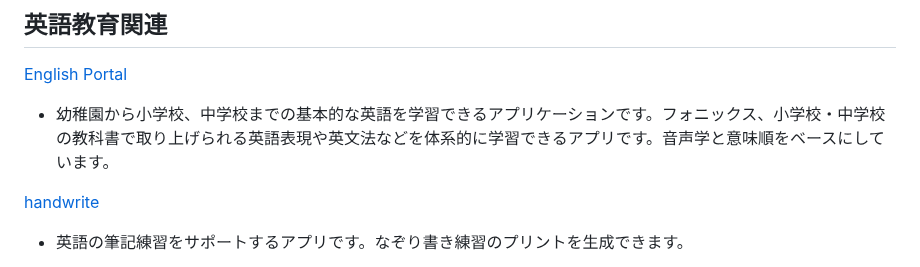
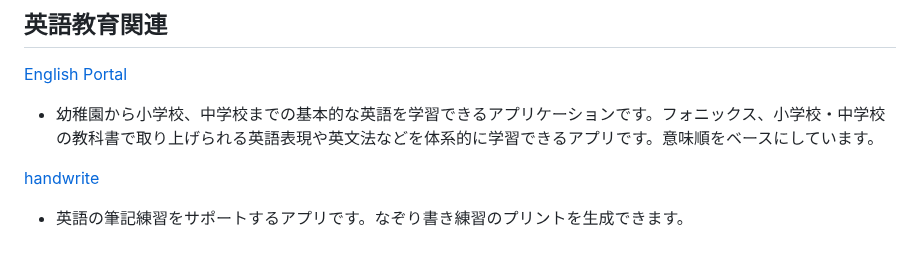
Before and after one commit to t-cool/t-cool.github.io, a Markdown page: README.md, the part around the change. Rendered like a GitHub page.

```diff
--- a/README.md
+++ b/README.md
@@ -1,7 +1,7 @@
 ## 英語教育関連
 
 [English Portal](https://t-cool.github.io/English-Portal/)
-  - 幼稚園から小学校、中学校までの基本的な英語を学習できるアプリケーションです。フォニックス、小学校・中学校の教科書で取り上げられる英語表現や英文法などを体系的に学習できるアプリです。音声学と意味順をベースにしています。
+  - 幼稚園から小学校、中学校までの基本的な英語を学習できるアプリケーションです。フォニックス、小学校・中学校の教科書で取り上げられる英語表現や英文法などを体系的に学習できるアプリです。意味順をベースにしています。
 
 [handwrite](https://t-cool.github.io/handwrite/)
   - 英語の筆記練習をサポートするアプリです。なぞり書き練習のプリントを生成できます。
```
